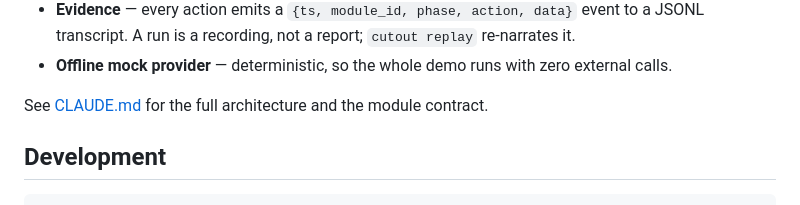
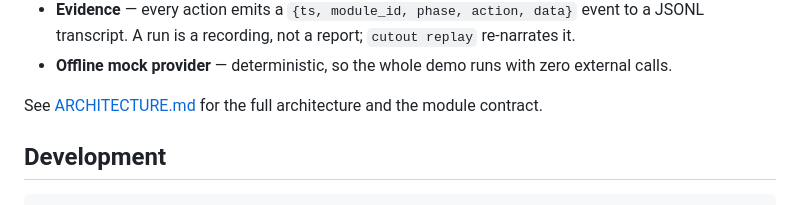
Before and after one commit to Faux16/cutout, a Markdown page: README.md, the part around the change. Drawn GitHub-style.

```diff
--- a/README.md
+++ b/README.md
@@ -175,7 +175,7 @@ the RAG/memory state persists server-side between runs.
   JSONL transcript. A run is a recording, not a report; `cutout replay` re-narrates it.
 - **Offline mock provider** — deterministic, so the whole demo runs with zero external calls.
 
-See [CLAUDE.md](CLAUDE.md) for the full architecture and the module contract.
+See [ARCHITECTURE.md](ARCHITECTURE.md) for the full architecture and the module contract.
 
 ## Development
 
```
Also changed, not shown: ARCHITECTURE.md (added, +148 -0 lines).
